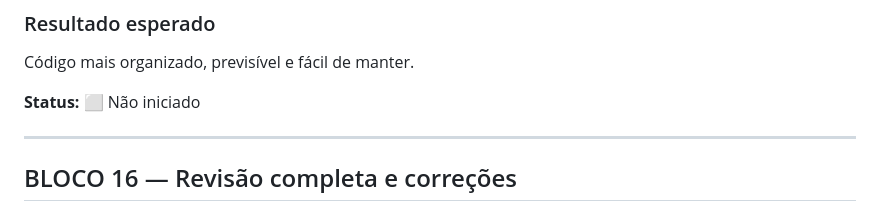
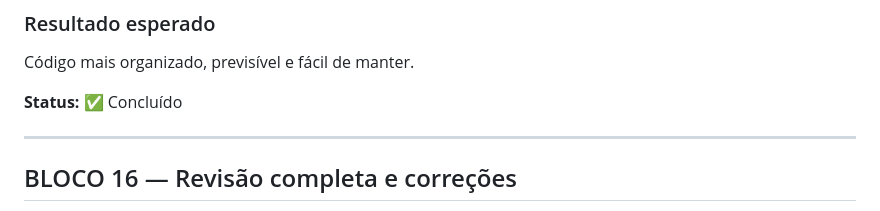
Before and after one commit to alair-code/dr-clean, a Markdown page: PLANO-REFINAMENTO-VISUAL.md, the part around the change. GitHub-like rendering.

Commit message:
docs: concluir bloco 15 de performance e codigo

```diff
--- a/PLANO-REFINAMENTO-VISUAL.md
+++ b/PLANO-REFINAMENTO-VISUAL.md
@@ -370,7 +370,7 @@ Experiência acessível sem alterar a identidade visual.
 
 Código mais organizado, previsível e fácil de manter.
 
-**Status:** ⬜ Não iniciado
+**Status:** ✅ Concluído
 
 ---
 
```
